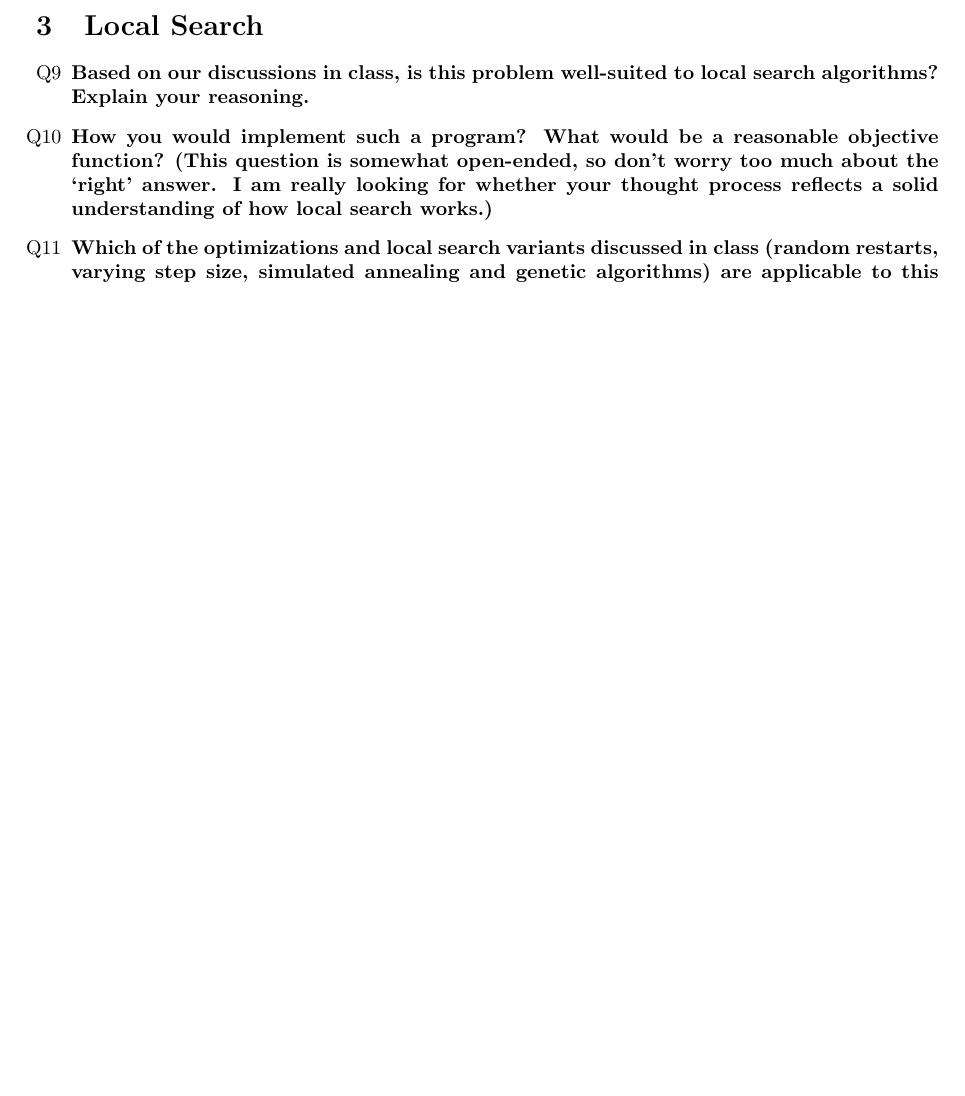
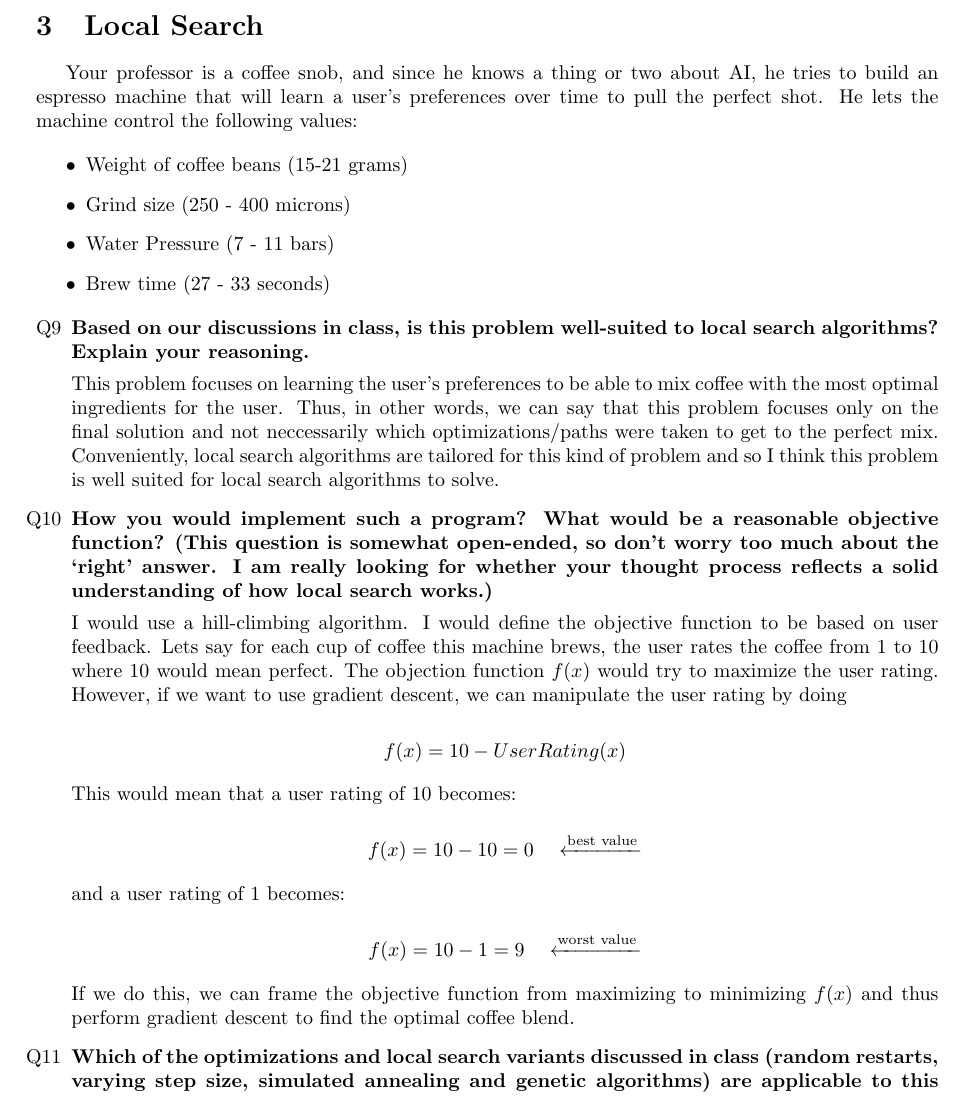
Before and after one commit to TeeChenxing/CS-4100-Code, a LaTeX problem sheet (Problem_Sets/problem_set_1/answer.tex): part of page 3 of 3 before the commit and part of page 3 of 4 after it, cut so that both start at the same text, the shorter picture padded with empty space. Compiled offline with pdfLaTeX.

Commit message:
Local Search Partial Completion

```diff
--- a/Problem_Sets/problem_set_1/answer.tex
+++ b/Problem_Sets/problem_set_1/answer.tex
@@ -120,9 +120,43 @@ Problem set 1 for CS 4100 Summer II, year 2024.
 
 \section{Local Search}
 
+Your professor is a coffee snob, and since he knows a thing or two about AI, he tries to
+build an espresso machine that will learn a user’s preferences over time to pull the perfect
+shot. He lets the machine control the following values:
+
+\begin{itemize}
+    \item Weight of coffee beans (15-21 grams)
+    \item Grind size (250 - 400 microns)
+    \item Water Pressure (7 - 11 bars)
+    \item Brew time (27 - 33 seconds)
+\end{itemize}
+
 \begin{enumerate}[start=9,label=Q\arabic*,left=0pt]
     \item \textbf{Based on our discussions in class, is this problem well-suited to local search algorithms? Explain your reasoning.}
+    \par This problem focuses on learning the user's preferences to be able to mix coffee with the most optimal
+    ingredients for the user. Thus, in other words, we can say that this problem focuses only on the final solution and not neccessarily
+    which optimizations/paths were taken to get to the perfect mix. Conveniently, local search algorithms are tailored
+    for this kind of problem and so I think this problem is well suited for local search algorithms to solve.
+
     \item \textbf{How you would implement such a program? What would be a reasonable objective function? (This question is somewhat open-ended, so don’t worry too much about the ‘right’ answer. I am really looking for whether your thought process reflects a solid understanding of how local search works.)}
+    \par I would use a hill-climbing algorithm. I would define the objective function to be based on user feedback.
+    Lets say for each cup of coffee this machine brews, the user rates the coffee from 1 to 10 where 10 would mean perfect.
+    The objection function $f(x)$ would try to maximize the user rating. However, if we want to use gradient descent, we can manipulate the
+    user rating by doing
+
+    \[f(x) = 10 - User Rating(x)\]
+
+    This would mean that a user rating of 10 becomes:
+
+    \[ f(x) = 10 - 10 = 0 \quad \xleftarrow{\text{best value}} \]
+
+    and a user rating of 1 becomes:
+
+    \[ f(x) = 10 - 1 = 9 \quad \xleftarrow{\text{worst value}} \]
+
+    If we do this, we can frame the objective function from maximizing to minimizing $f(x)$ and thus perform gradient descent
+    to find the optimal coffee blend.
+
     \item \textbf{Which of the optimizations and local search variants discussed in class (random restarts, varying step size, simulated annealing and genetic algorithms) are applicable to this problem, and why?}
 
 \end{enumerate}
```
Also changed, not shown: Problem_Sets/problem_set_1/answer.pdf.
